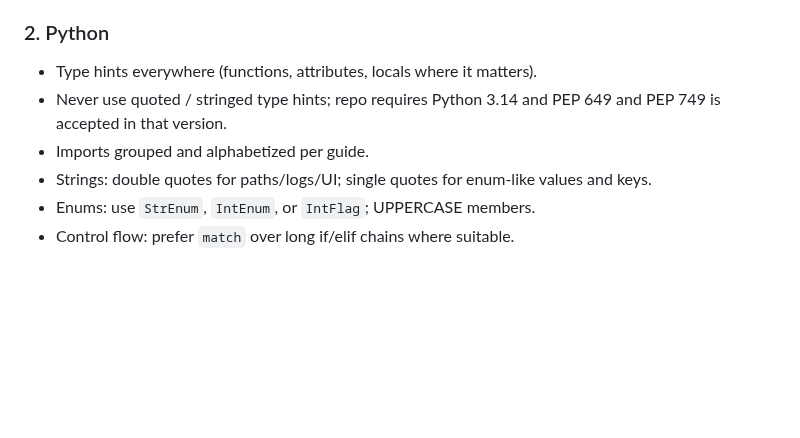
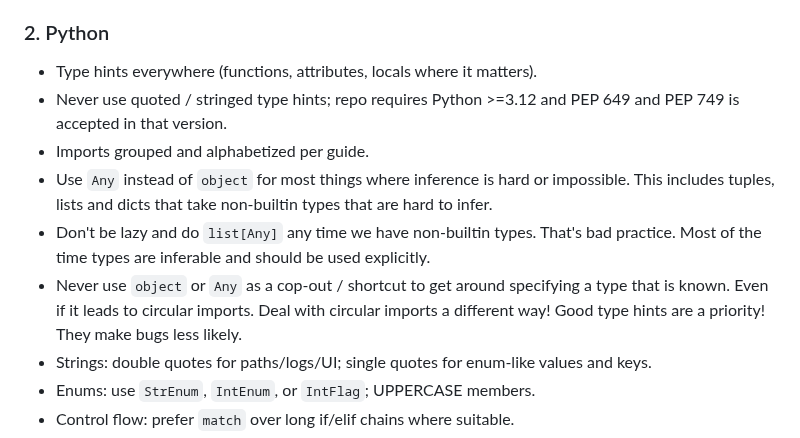
Before and after one commit to lejmer/janiform, a Markdown page: AGENTS.md, the part around the change. Rendered like a GitHub page; blank space fills up the shorter version.

Commit message:
Update AGENTS.md to clarify when to use `Any` and `object`

```diff
--- a/AGENTS.md
+++ b/AGENTS.md
@@ -76,8 +76,11 @@ When running `cargo test`, do so with `TMPDIR=/tmp` so that verification stays i
 
 ### 2. Python
 - Type hints everywhere (functions, attributes, locals where it matters).
-- Never use quoted / stringed type hints; repo requires Python 3.14 and PEP 649 and PEP 749 is accepted in that version.
+- Never use quoted / stringed type hints; repo requires Python >=3.12 and PEP 649 and PEP 749 is accepted in that version.
 - Imports grouped and alphabetized per guide.
+- Use `Any` instead of `object` for most things where inference is hard or impossible. This includes tuples, lists and dicts that take non-builtin types that are hard to infer.
+- Don't be lazy and do `list[Any]` any time we have non-builtin types. That's bad practice. Most of the time types are inferable and should be used explicitly.
+- Never use `object` or `Any` as a cop-out / shortcut to get around specifying a type that is known. Even if it leads to circular imports. Deal with circular imports a different way! Good type hints are a priority! They make bugs less likely.
 - Strings: double quotes for paths/logs/UI; single quotes for enum‑like values and keys.
 - Enums: use `StrEnum`, `IntEnum`, or `IntFlag`; UPPERCASE members.
 - Control flow: prefer `match` over long if/elif chains where suitable.
```
